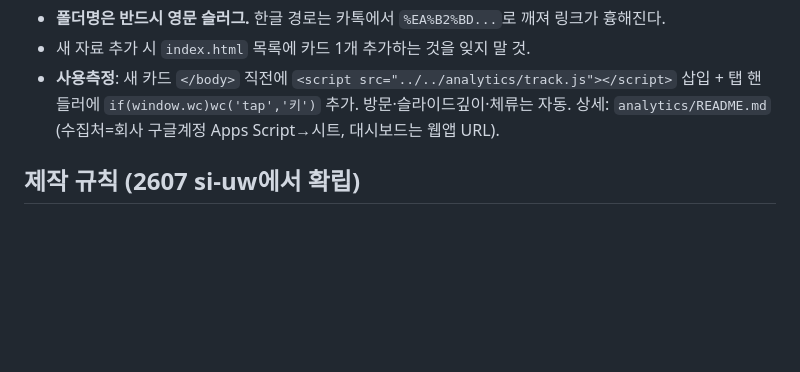
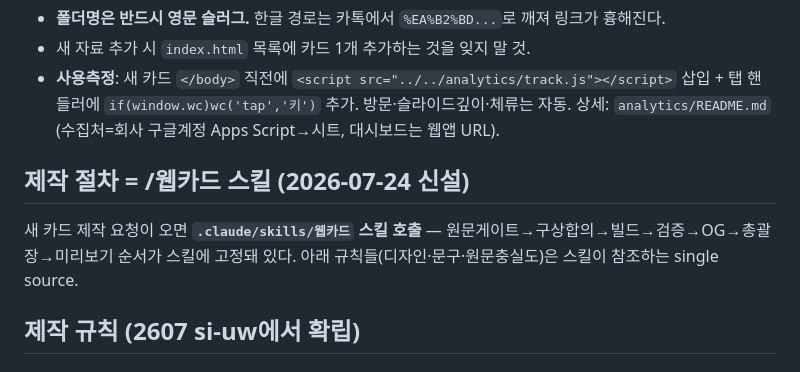
Before and after one commit to anyo2000/webcard, a Markdown page: CLAUDE.md, the part around the change. Rendered like a GitHub page; blank space fills up the shorter version.

Commit message:
/웹카드 스킬 신설 — 제작 절차 7게이트 강제 (지침은 CLAUDE.md가 single source)
Co-Authored-By: Claude Fable 5 <noreply@anthropic.com>

```diff
--- a/CLAUDE.md
+++ b/CLAUDE.md
@@ -42,6 +42,9 @@ webcard/
 - **폴더명은 반드시 영문 슬러그.** 한글 경로는 카톡에서 `%EA%B2%BD...`로 깨져 링크가 흉해진다.
 - 새 자료 추가 시 `index.html` 목록에 카드 1개 추가하는 것을 잊지 말 것.
 - **사용측정**: 새 카드 `</body>` 직전에 `<script src="../../analytics/track.js"></script>` 삽입 + 탭 핸들러에 `if(window.wc)wc('tap','키')` 추가. 방문·슬라이드깊이·체류는 자동. 상세: `analytics/README.md` (수집처=회사 구글계정 Apps Script→시트, 대시보드는 웹앱 URL).
+
+## 제작 절차 = /웹카드 스킬 (2026-07-24 신설)
+새 카드 제작 요청이 오면 **`.claude/skills/웹카드` 스킬 호출** — 원문게이트→구상합의→빌드→검증→OG→총괄장→미리보기 순서가 스킬에 고정돼 있다. 아래 규칙들(디자인·문구·원문충실도)은 스킬이 참조하는 single source.
 
 ## 제작 규칙 (2607 si-uw에서 확립)
 
```
Also changed, not shown: 1 other file.
